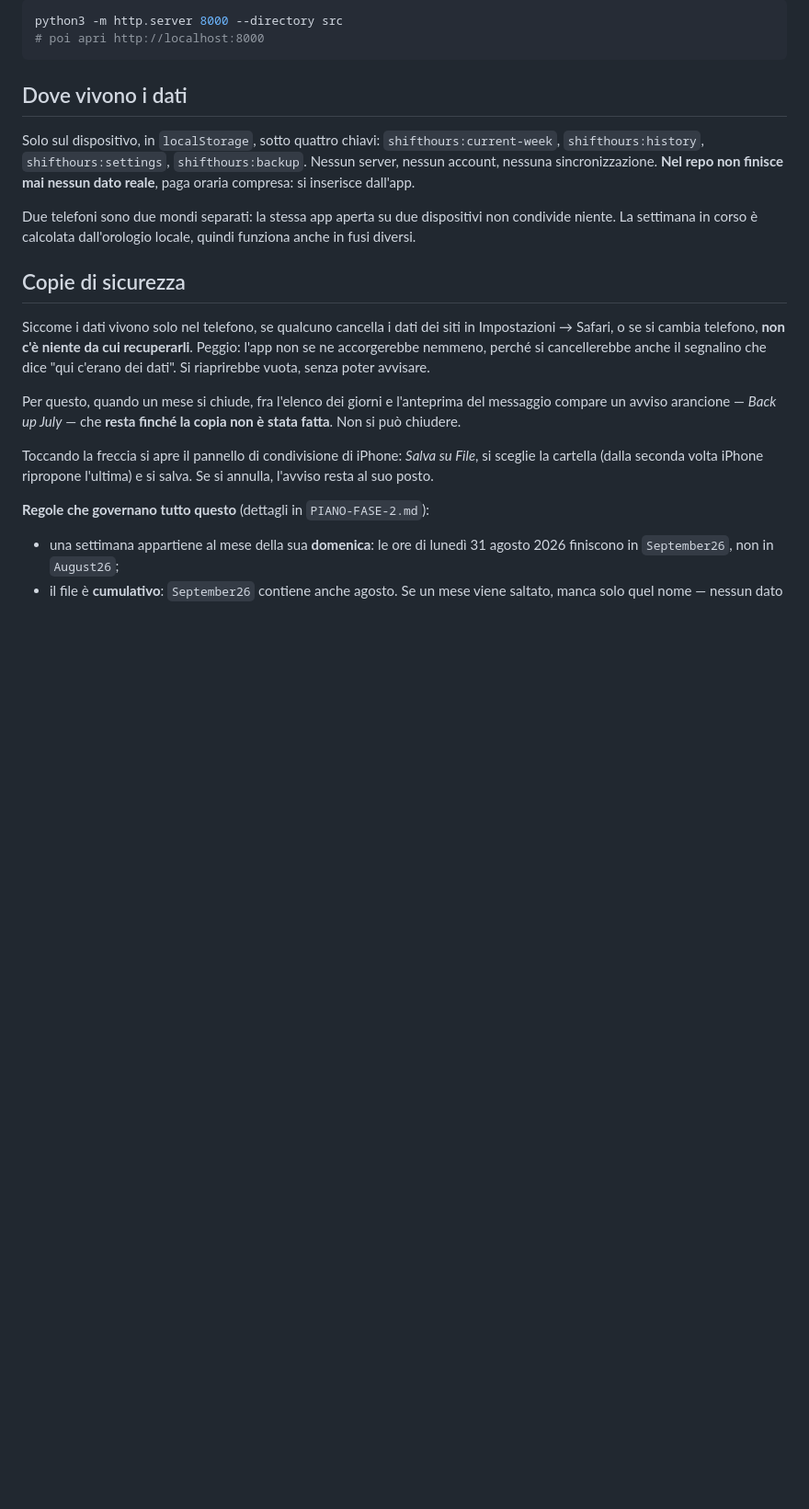
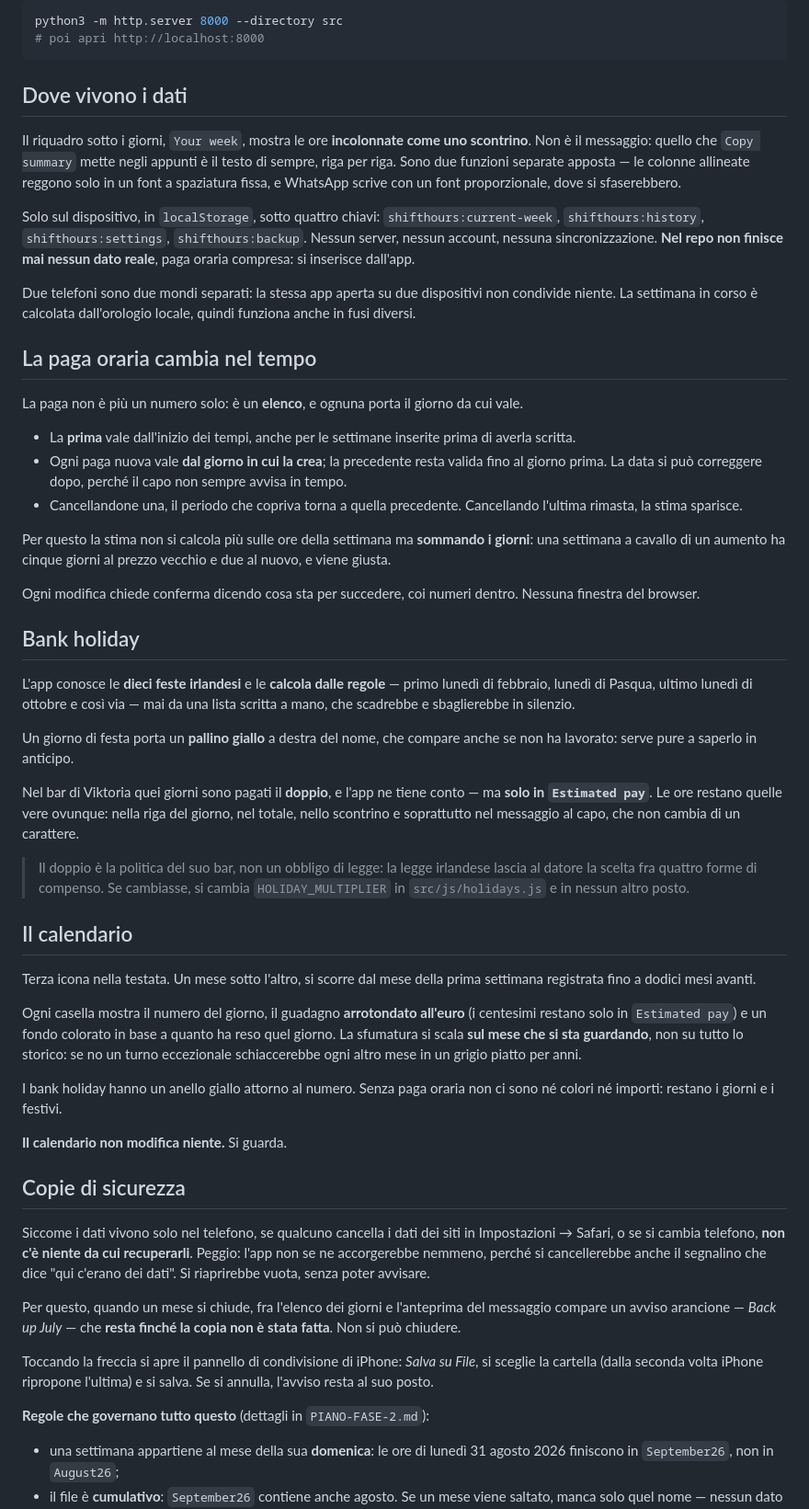
Before and after one commit to LorenzoDainelli/Viktoria, a Markdown page: shift-hours/README.md, the part around one of its changes. Shown at 92% size. GitHub-like rendering; blank space fills up the shorter version.

```diff
--- a/shift-hours/README.md
+++ b/shift-hours/README.md
@@ -40,6 +44,12 @@ python3 -m http.server 8000 --directory src
 
 ## Dove vivono i dati
 
+Il riquadro sotto i giorni, `Your week`, mostra le ore **incolonnate come uno
+scontrino**. Non è il messaggio: quello che `Copy summary` mette negli appunti
+è il testo di sempre, riga per riga. Sono due funzioni separate apposta —
+le colonne allineate reggono solo in un font a spaziatura fissa, e WhatsApp
+scrive con un font proporzionale, dove si sfaserebbero.
+
 Solo sul dispositivo, in `localStorage`, sotto quattro chiavi:
 `shifthours:current-week`, `shifthours:history`, `shifthours:settings`,
 `shifthours:backup`. Nessun server, nessun account, nessuna sincronizzazione.
@@ -49,6 +59,62 @@ inserisce dall'app.
 Due telefoni sono due mondi separati: la stessa app aperta su due dispositivi
 non condivide niente. La settimana in corso è calcolata dall'orologio locale,
 quindi funziona anche in fusi diversi.
+
+## La paga oraria cambia nel tempo
+
+La paga non è più un numero solo: è un **elenco**, e ognuna porta il giorno da
+cui vale.
+
+- La **prima** vale dall'inizio dei tempi, anche per le settimane inserite
+  prima di averla scritta.
+- Ogni paga nuova vale **dal giorno in cui la crea**; la precedente resta
+  valida fino al giorno prima. La data si può correggere dopo, perché il capo
+  non sempre avvisa in tempo.
+- Cancellandone una, il periodo che copriva torna a quella precedente.
+  Cancellando l'ultima rimasta, la stima sparisce.
+
+Per questo la stima non si calcola più sulle ore della settimana ma
+**sommando i giorni**: una settimana a cavallo di un aumento ha cinque giorni
+al prezzo vecchio e due al nuovo, e viene giusta.
+
+Ogni modifica chiede conferma dicendo cosa sta per succedere, coi numeri
+dentro. Nessuna finestra del browser.
+
+## Bank holiday
+
+L'app conosce le **dieci feste irlandesi** e le **calcola dalle regole** —
+primo lunedì di febbraio, lunedì di Pasqua, ultimo lunedì di ottobre e così
+via — mai da una lista scritta a mano, che scadrebbe e sbaglierebbe in
+silenzio.
+
+Un giorno di festa porta un **pallino giallo** a destra del nome, che compare
+anche se non ha lavorato: serve pure a saperlo in anticipo.
+
+Nel bar di Viktoria quei giorni sono pagati il **doppio**, e l'app ne tiene
+conto — ma **solo in `Estimated pay`**. Le ore restano quelle vere ovunque:
+nella riga del giorno, nel totale, nello scontrino e soprattutto nel messaggio
+al capo, che non cambia di un carattere.
+
+> Il doppio è la politica del suo bar, non un obbligo di legge: la legge
+> irlandese lascia al datore la scelta fra quattro forme di compenso. Se
+> cambiasse, si cambia `HOLIDAY_MULTIPLIER` in `src/js/holidays.js` e in
+> nessun altro posto.
+
+## Il calendario
+
+Terza icona nella testata. Un mese sotto l'altro, si scorre dal mese della
+prima settimana registrata fino a dodici mesi avanti.
+
+Ogni casella mostra il numero del giorno, il guadagno **arrotondato all'euro**
+(i centesimi restano solo in `Estimated pay`) e un fondo colorato in base a
+quanto ha reso quel giorno. La sfumatura si scala **sul mese che si sta
+guardando**, non su tutto lo storico: se no un turno eccezionale
+schiaccerebbe ogni altro mese in un grigio piatto per anni.
+
+I bank holiday hanno un anello giallo attorno al numero. Senza paga oraria
+non ci sono né colori né importi: restano i giorni e i festivi.
+
+**Il calendario non modifica niente.** Si guarda.
 
 ## Copie di sicurezza
 
```
Also changed, not shown: other parts of shift-hours/README.md (+5 -1 lines), shift-hours/PIANO-FASE-3.md (+32 -0 lines).
